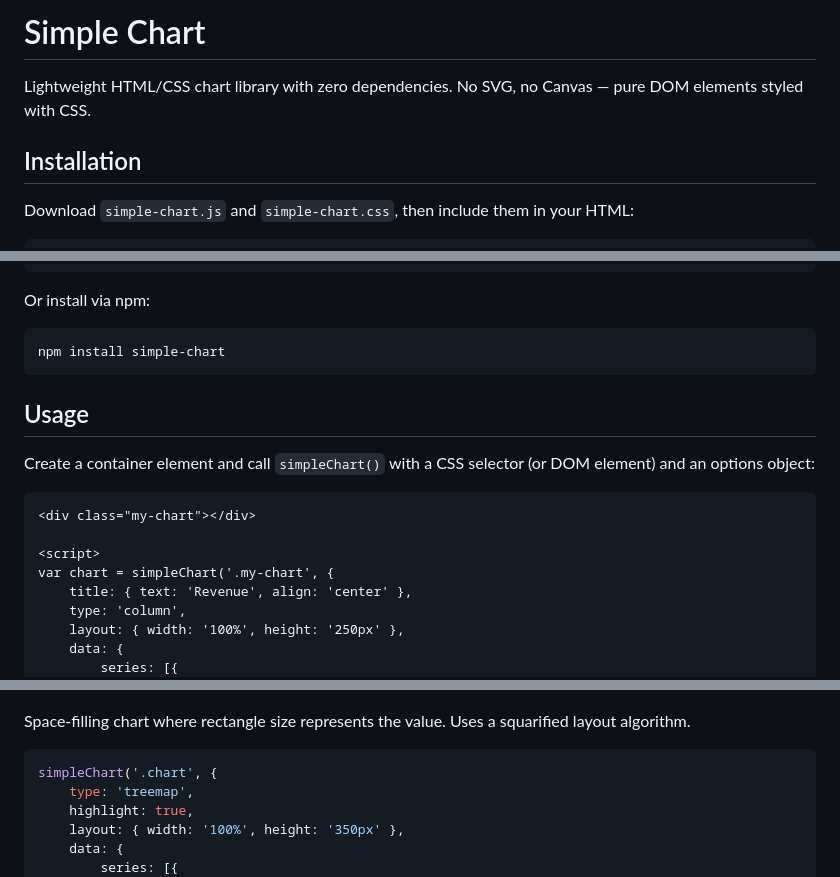
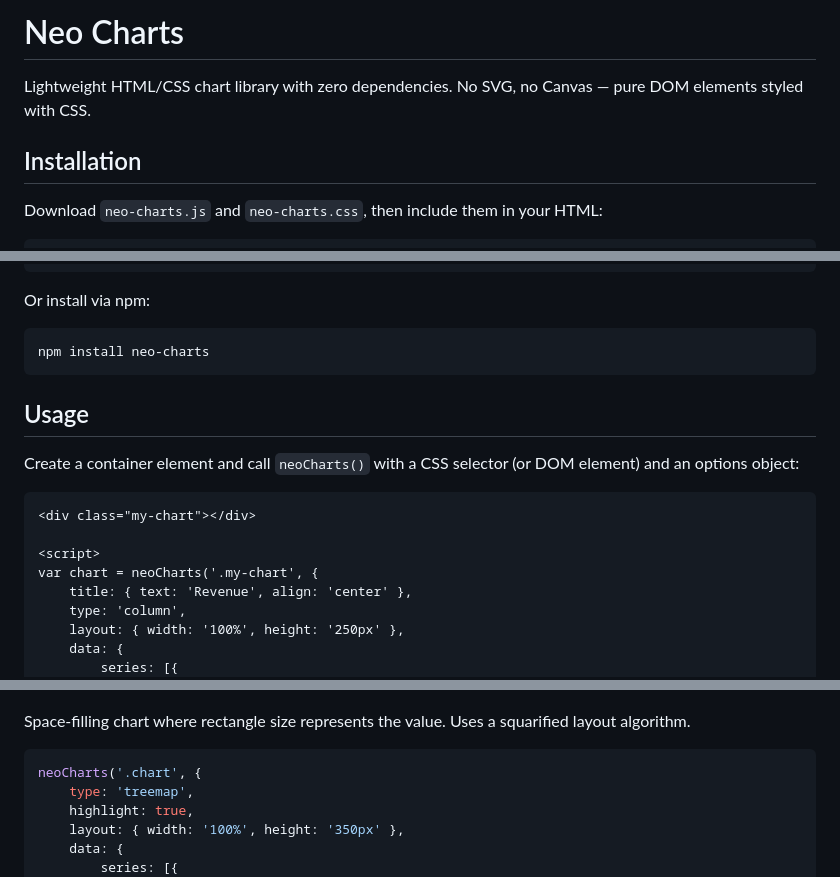
Before and after one commit to andygongea/simple-chart, a Markdown page: README.md, 3 parts joined by grey strips. GitHub-like rendering.

````diff
--- a/README.md
+++ b/README.md
@@ -1,9 +1,9 @@
-# Simple Chart
+# Neo Charts
 
 Lightweight HTML/CSS chart library with zero dependencies. No SVG, no Canvas — pure DOM elements styled with CSS.
 
 ## Installation
 
-Download `simple-chart.js` and `simple-chart.css`, then include them in your HTML:
+Download `neo-charts.js` and `neo-charts.css`, then include them in your HTML:
 
 ```html
@@ -14,18 +14,18 @@ Download `simple-chart.js` and `simple-chart.css`, then include them in your HTM
 Or install via npm:
 
 ```bash
-npm install simple-chart
+npm install neo-charts
 ```
 
 ## Usage
 
-Create a container element and call `simpleChart()` with a CSS selector (or DOM element) and an options object:
+Create a container element and call `neoCharts()` with a CSS selector (or DOM element) and an options object:
 
 ```html
 <div class="my-chart"></div>
 
 <script>
-var chart = simpleChart('.my-chart', {
+var chart = neoCharts('.my-chart', {
     title: { text: 'Revenue', align: 'center' },
     type: 'column',
     layout: { width: '100%', height: '250px' },
@@ -223,7 +223,7 @@ simpleChart('.chart', {
 Space-filling chart where rectangle size represents the value. Uses a squarified layout algorithm.
 
 ```js
-simpleChart('.chart', {
+neoCharts('.chart', {
     type: 'treemap',
     highlight: true,
     layout: { width: '100%', height: '350px' },
````
Also changed, not shown: other parts of README.md (+12 -12 lines), demo/screenshots/area-chart.png, demo/screenshots/bar-chart.png, demo/screenshots/column-chart.png, demo/screenshots/line-chart.png, demo/screenshots/progress-chart.png, demo/screenshots/waterfall-chart.png, 5 other files.
